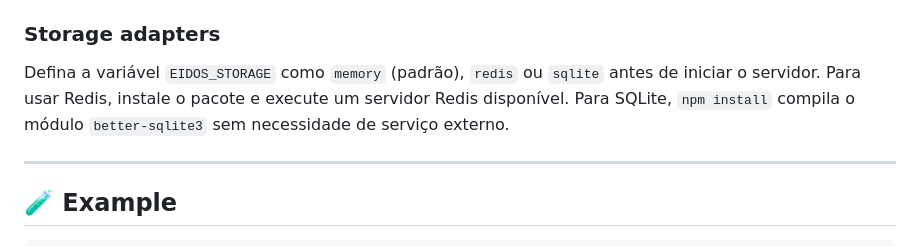
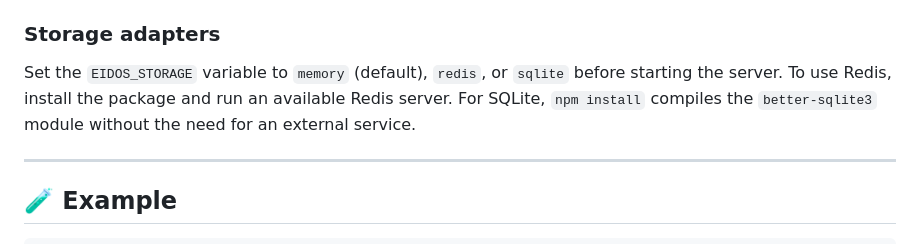
Before and after one commit to gnai-creator/EidosDB, a Markdown page: README.md, the part around the change. GitHub-like rendering.

Commit message:
fix: update README for storage adapter instructions

```diff
--- a/README.md
+++ b/README.md
@@ -82,9 +82,9 @@ Endpoints include:
 
 ### Storage adapters
 
-Defina a variável `EIDOS_STORAGE` como `memory` (padrão), `redis` ou `sqlite` antes de iniciar o servidor.
-Para usar Redis, instale o pacote e execute um servidor Redis disponível.
-Para SQLite, `npm install` compila o módulo `better-sqlite3` sem necessidade de serviço externo.
+Set the `EIDOS_STORAGE` variable to `memory` (default), `redis`, or `sqlite` before starting the server.
+To use Redis, install the package and run an available Redis server.
+For SQLite, `npm install` compiles the `better-sqlite3` module without the need for an external service.
 
 ---
 
```
